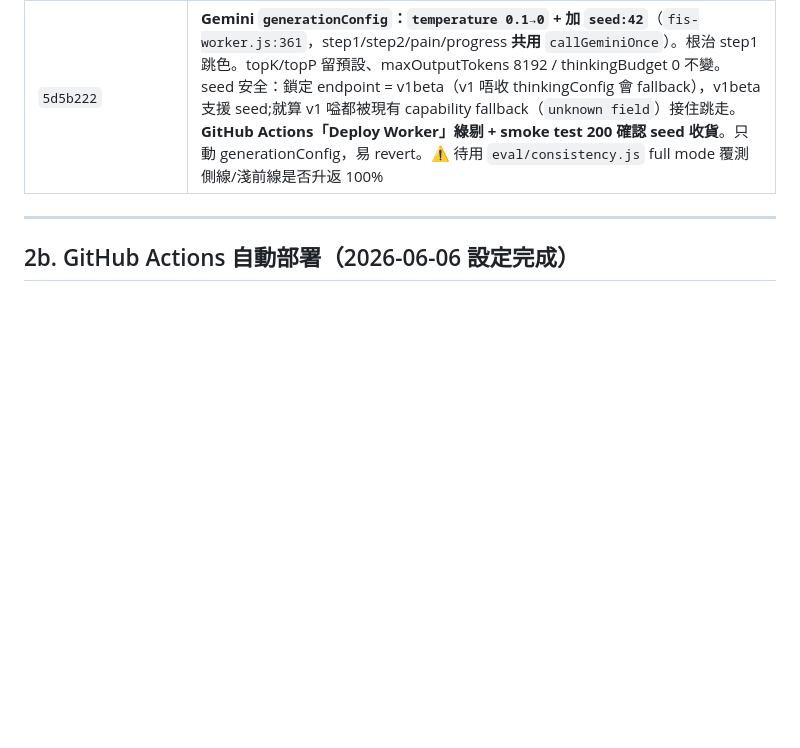
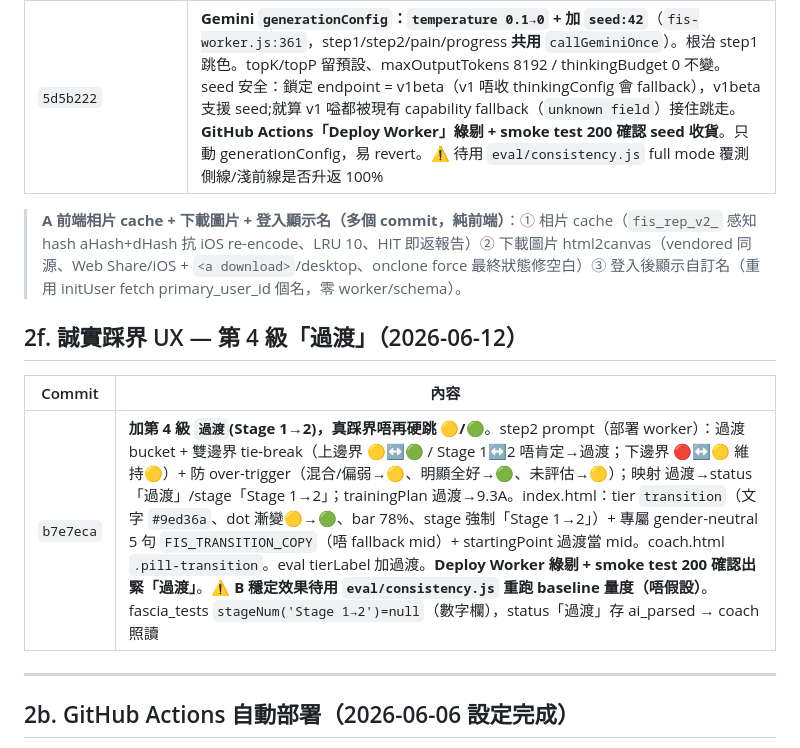
Before and after one commit to alexeywong22-fis/fis-app, a Markdown page: CONTEXT.md, the part around the change. Rendered like a GitHub page; blank space fills up the shorter version.

Commit message:
CONTEXT.md：記錄 B 誠實踩界「過渡」第 4 級 + A 階段成果
Co-Authored-By: Claude Opus 4.8 (1M context) <noreply@anthropic.com>

```diff
--- a/CONTEXT.md
+++ b/CONTEXT.md
@@ -117,6 +117,14 @@
 | **基線結論** | `--fast`（step1 鎖死）→ **5 線全 100% 一致**；`full`（step1 每次重跑）→ **側線 90%、淺前線 80% 跳**。∴ 跳色 100% 嚟自 **step1 視覺→文字飄移**，step2 分級引擎清白 |
 | `5d5b222` | **Gemini `generationConfig`：`temperature 0.1→0` + 加 `seed:42`**（`fis-worker.js:361`，step1/step2/pain/progress **共用** `callGeminiOnce`）。根治 step1 跳色。topK/topP 留預設、maxOutputTokens 8192 / thinkingBudget 0 不變。seed 安全：鎖定 endpoint = v1beta（v1 唔收 thinkingConfig 會 fallback），v1beta 支援 seed;就算 v1 嗌都被現有 capability fallback（`unknown field`）接住跳走。**GitHub Actions「Deploy Worker」綠剔 + smoke test 200 確認 seed 收貨**。只動 generationConfig，易 revert。⚠️ 待用 `eval/consistency.js` full mode 覆測側線/淺前線是否升返 100% |
 
+> **A 前端相片 cache + 下載圖片 + 登入顯示名（多個 commit，純前端）**：① 相片 cache（`fis_rep_v2_` 感知 hash aHash+dHash 抗 iOS re-encode、LRU 10、HIT 即返報告）② 下載圖片 html2canvas（vendored 同源、Web Share/iOS + `<a download>`/desktop、onclone force 最終狀態修空白）③ 登入後顯示自訂名（重用 initUser fetch primary_user_id 個名，零 worker/schema）。
+
+## 2f. 誠實踩界 UX — 第 4 級「過渡」（2026-06-12）
+
+| Commit | 內容 |
+|---|---|
+| `b7e7eca` | **加第 4 級 `過渡`(Stage 1→2)，真踩界唔再硬跳 🟡/🟢**。step2 prompt（部署 worker）：過渡 bucket + 雙邊界 tie-break（上邊界 🟡↔🟢 / Stage 1↔2 唔肯定→過渡；下邊界 🔴↔🟡 維持🟡）+ 防 over-trigger（混合/偏弱→🟡、明顯全好→🟢、未評估→🟡）；映射 過渡→status「過渡」/stage「Stage 1→2」；trainingPlan 過渡→9.3A。index.html：tier `transition`（文字 `#9ed36a`、dot 漸變🟡→🟢、bar 78%、stage 強制「Stage 1→2」）+ 專屬 gender-neutral 5 句 `FIS_TRANSITION_COPY`（唔 fallback mid）+ startingPoint 過渡當 mid。coach.html `.pill-transition`。eval tierLabel 加過渡。**Deploy Worker 綠剔 + smoke test 200 確認出緊「過渡」**。⚠️ **B 穩定效果待用 `eval/consistency.js` 重跑 baseline 量度（唔假設）**。fascia_tests `stageNum('Stage 1→2')=null`（數字欄），status「過渡」存 ai_parsed → coach 照讀 |
+
 ---
 
 ## 2b. GitHub Actions 自動部署（2026-06-06 設定完成）
```
